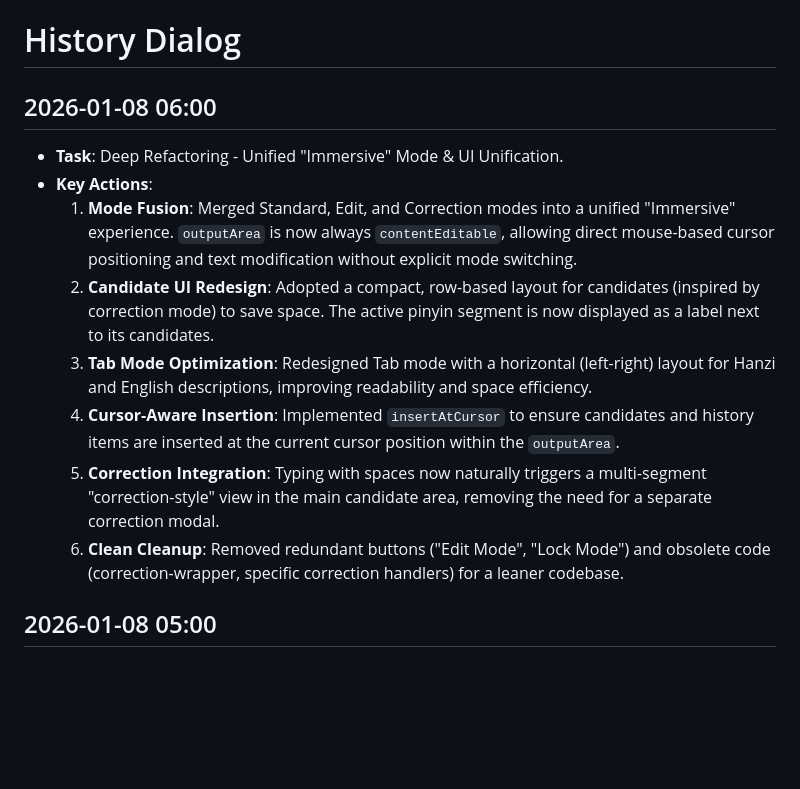
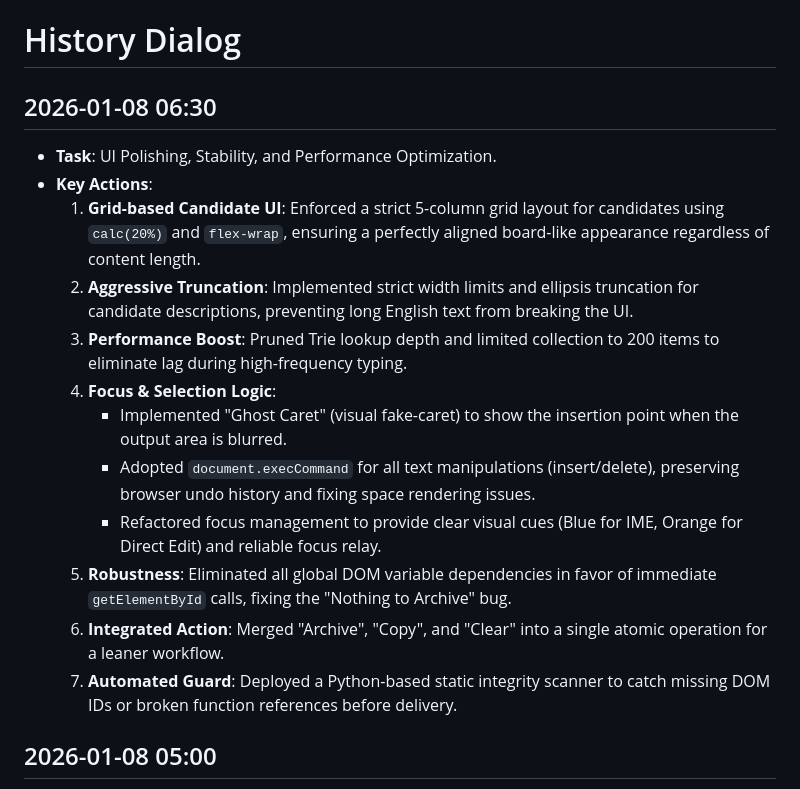
Before and after one commit to 123qweraz/webime, a Markdown page: history_dialog.md, the part around the change. GitHub-like rendering; blank space fills up the shorter version.

Commit message:
docs: update history_dialog.md with latest UI and performance improvements

```diff
--- a/history_dialog.md
+++ b/history_dialog.md
@@ -1,14 +1,19 @@
 # History Dialog
 
-## 2026-01-08 06:00
-- **Task**: Deep Refactoring - Unified "Immersive" Mode & UI Unification.
+## 2026-01-08 06:30
+- **Task**: UI Polishing, Stability, and Performance Optimization.
 - **Key Actions**:
-    1. **Mode Fusion**: Merged Standard, Edit, and Correction modes into a unified "Immersive" experience. `outputArea` is now always `contentEditable`, allowing direct mouse-based cursor positioning and text modification without explicit mode switching.
-    2. **Candidate UI Redesign**: Adopted a compact, row-based layout for candidates (inspired by correction mode) to save space. The active pinyin segment is now displayed as a label next to its candidates.
-    3. **Tab Mode Optimization**: Redesigned Tab mode with a horizontal (left-right) layout for Hanzi and English descriptions, improving readability and space efficiency.
-    4. **Cursor-Aware Insertion**: Implemented `insertAtCursor` to ensure candidates and history items are inserted at the current cursor position within the `outputArea`.
-    5. **Correction Integration**: Typing with spaces now naturally triggers a multi-segment "correction-style" view in the main candidate area, removing the need for a separate correction modal.
-    6. **Clean Cleanup**: Removed redundant buttons ("Edit Mode", "Lock Mode") and obsolete code (correction-wrapper, specific correction handlers) for a leaner codebase.
+    1. **Grid-based Candidate UI**: Enforced a strict 5-column grid layout for candidates using `calc(20%)` and `flex-wrap`, ensuring a perfectly aligned board-like appearance regardless of content length.
+    2. **Aggressive Truncation**: Implemented strict width limits and ellipsis truncation for candidate descriptions, preventing long English text from breaking the UI.
+    3. **Performance Boost**: Pruned Trie lookup depth and limited collection to 200 items to eliminate lag during high-frequency typing.
+    4. **Focus & Selection Logic**:
+        - Implemented "Ghost Caret" (visual fake-caret) to show the insertion point when the output area is blurred.
+        - Adopted `document.execCommand` for all text manipulations (insert/delete), preserving browser undo history and fixing space rendering issues.
+        - Refactored focus management to provide clear visual cues (Blue for IME, Orange for Direct Edit) and reliable focus relay.
+    5. **Robustness**: Eliminated all global DOM variable dependencies in favor of immediate `getElementById` calls, fixing the "Nothing to Archive" bug.
+    6. **Integrated Action**: Merged "Archive", "Copy", and "Clear" into a single atomic operation for a leaner workflow.
+    7. **Automated Guard**: Deployed a Python-based static integrity scanner to catch missing DOM IDs or broken function references before delivery.
+
 
 
 
```
